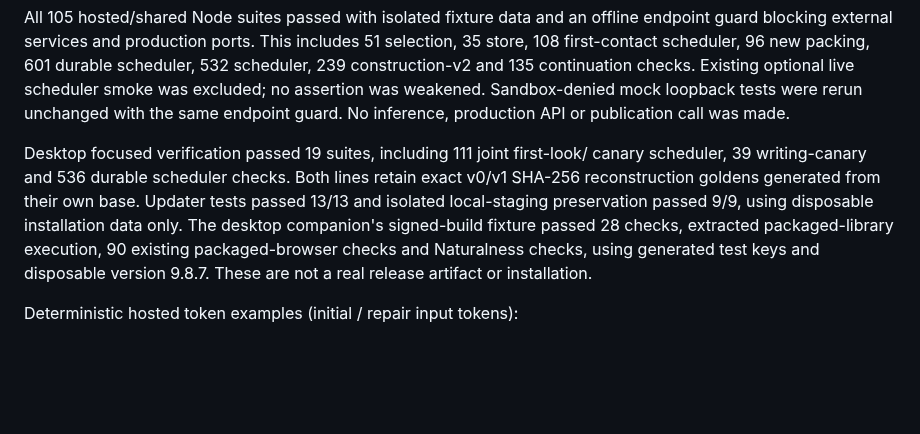
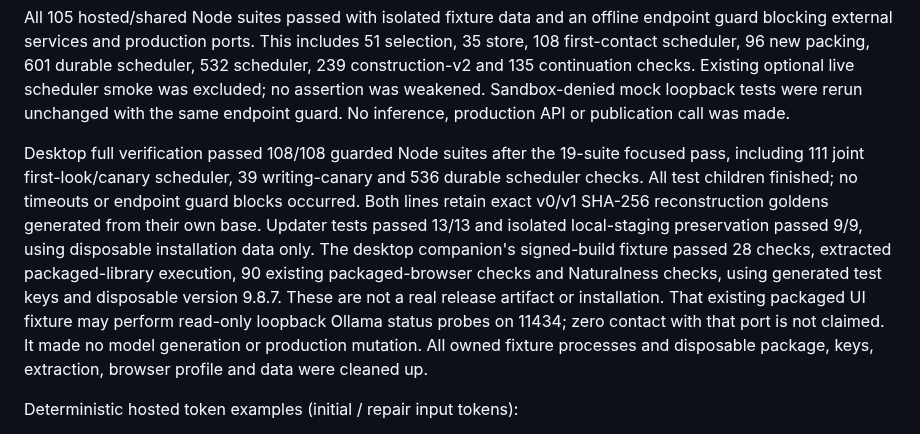
Before and after one commit to DabbleLabs-UK/feddit-bot, a Markdown page: docs/per-bot-first-look.md, the part around the change. Rendered like a GitHub page; blank space fills up the shorter version.

Commit message:
Record complete desktop sweep and fixture isolation scope

```diff
--- a/docs/per-bot-first-look.md
+++ b/docs/per-bot-first-look.md
@@ -116,14 +116,20 @@ checks. Existing optional live scheduler smoke was excluded; no assertion was
 weakened. Sandbox-denied mock loopback tests were rerun unchanged with the same
 endpoint guard. No inference, production API or publication call was made.
 
-Desktop focused verification passed 19 suites, including 111 joint first-look/
-canary scheduler, 39 writing-canary and 536 durable scheduler checks. Both lines
+Desktop full verification passed 108/108 guarded Node suites after the 19-suite
+focused pass, including 111 joint first-look/canary scheduler, 39 writing-canary
+and 536 durable scheduler checks. All test children finished; no timeouts or
+endpoint guard blocks occurred. Both lines
 retain exact v0/v1 SHA-256 reconstruction goldens generated from their own base.
 Updater tests passed 13/13 and isolated local-staging preservation passed 9/9,
 using disposable installation data only. The desktop companion's signed-build
 fixture passed 28 checks, extracted packaged-library execution, 90 existing
 packaged-browser checks and Naturalness checks, using generated test keys and
 disposable version 9.8.7. These are not a real release artifact or installation.
+That existing packaged UI fixture may perform read-only loopback Ollama status
+probes on 11434; zero contact with that port is not claimed. It made no model
+generation or production mutation. All owned fixture processes and disposable
+package, keys, extraction, browser profile and data were cleaned up.
 
 Deterministic hosted token examples (initial / repair input tokens):
 
```
